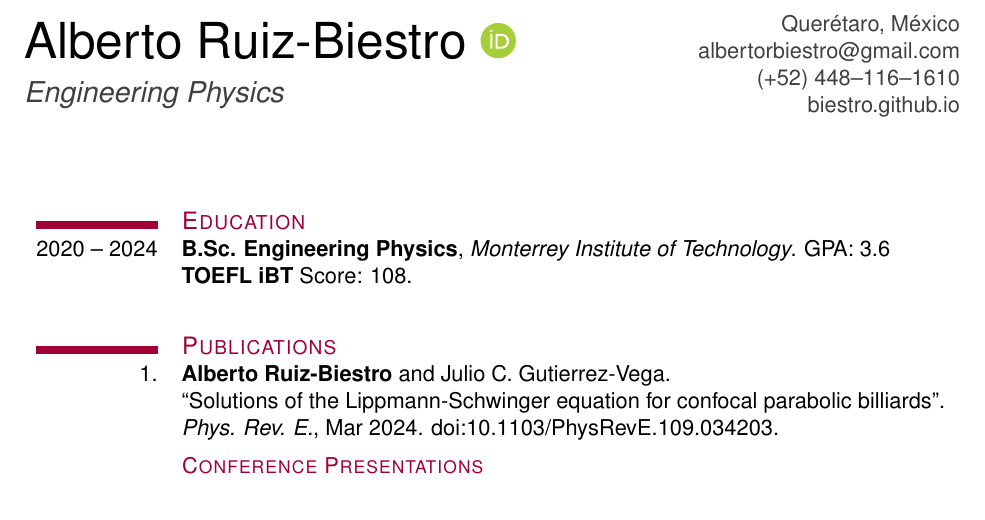
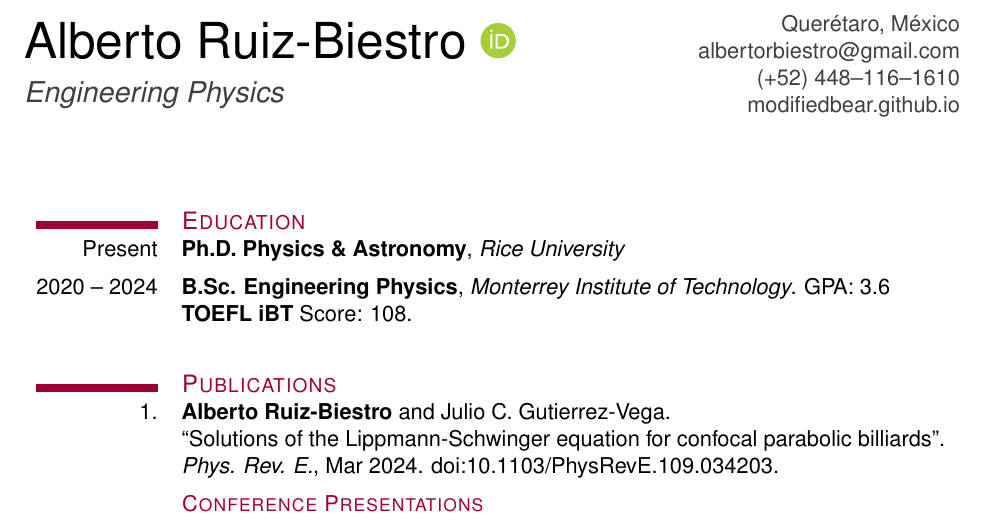
Before and after one commit to ModifiedBear/Resume, a LaTeX CV (cv.tex, which reads doi.sty): part of page 1 of 2, cut so that both start at the same text. Compiled offline with pdfLaTeX.

Commit message:
new pos at rice

```diff
--- a/cv.tex
+++ b/cv.tex
@@ -1,4 +1,5 @@
 \documentclass[letterpaper,11pt,notitlepage]{article}
+\NeedsTeXFormat{LaTeX2e}
 \usepackage{fancyhdr}
 \usepackage[letterpaper,footskip=0.6in,left=1.in, right=1.in, top=1in, bottom=1in]{geometry}
 %\usepackage[cm,empty]{fullpage}
@@ -13,7 +14,7 @@
 \usepackage{enumitem}
 \usepackage{bibentry}
 \usepackage{natbib}
-\usepackage{xhfill}
+% \usepackage{xhfill}
 \usepackage{enumitem}
 \usepackage{etoolbox}
 \usepackage{doi}
@@ -31,12 +32,13 @@
 \usepackage{xcolor,colortbl}
 %\usepackage{ragged2e}
 \usepackage{tabularx}
-\usepackage{ifthen}
+% \usepackage{ifthen}
 %\AtBeginDocument{\color{darkgray}}
 \usepackage{textcomp}
 \usepackage{orcidlink}  %% orcidID
 %\usepackage{fontspec}
-\newcommand*{\googlescholar}{\includegraphics[width=1.5ex]{google-scholar.pdf}}
+% \newcommand*{\googlescholar}{\includegraphics[width=1.5ex, natwidth=610,natheight=642]{google-scholar.pdf}} % if using latex
+\newcommand*{\googlescholar}{\includegraphics[width=1.5ex]{google-scholar.pdf}} % lualatex
 
 % rule command
 \definecolor{mycolor}{HTML}{9f0035}
@@ -55,7 +57,7 @@
   \endgroup
 }
 
-\newcommand*{\webpage}{(see my \href{https://biestro.github.io}{website})}
+\newcommand*{\webpage}{(see my \href{https://modifiedbear.github.io}{website})}
 
 \definecolor{infoboxcolor}{gray}{0.97}
 \definecolor{myblue}{RGB}{0,0,202}
@@ -106,7 +108,7 @@
 Querétaro, México\\
 \href{mailto:albertorbiestro@gmail.com}{albertorbiestro@gmail.com}\\
 (+52) 448--116--1610\\
-\href{https://biestro.github.io/}{biestro.github.io}\\
+\href{https://modifiedbear.github.io/}{modifiedbear.github.io}\\
 \end{minipage}
 
 %\bigskip
@@ -117,6 +119,7 @@ Querétaro, México\\
 % \columncolor{myred}
 \begin{longtable}{>{\raggedleft\arraybackslash}p{\lcolsize}>{\raggedright\arraybackslash}p{\rcolsize}}
 \myrule{}    & \textcolor{mycolor}{\large\textsc{Education}}\\
+Present & \textbf{Ph.D. Physics \& Astronomy}, \emph{Rice University}\\[0.5em]
 2020 -- 2024 & \textbf{B.Sc. Engineering Physics}, \emph{Monterrey Institute of Technology}. GPA: 3.6\\
 & \textbf{TOEFL iBT} Score: 108.\\[2.0em]
 \myrule{}    & \textcolor{mycolor}{\large\textsc{Publications}}\\
--- /dev/null
+++ b/doi.sty
@@ -0,0 +1,98 @@
+\NeedsTeXFormat{LaTeX2e}
+\ProvidesPackage{doi}[2018/09/09 handle doi numbers]
+
+%% This style file is based original code written by Heiko Oberdiek
+%% and published on comp.text.tex. It was packaged with permission
+%% as a style file by Maarten Sneep, with some minor changes suggested
+%% by Bruno Voisin to accomodate the Apple pdf framework
+%%
+%% This code is placed under the LPPL.
+%%
+%% Original discussion on Google under:
+%% http://groups.google.com/group/comp.text.tex/msg/922919daa207d613
+%%
+%% Comments and bug reports may be submitted via
+%% https://github.com/ho-tex/doi/issues
+%%
+%% You can hyperlink DOI numbers to dx.doi.org. Some publishers have elected to
+%% use some nasty characters in their doi numbering scheme (<, >, ; have all
+%% been spotted). This will either upset (La)TeX, or your pdf reader. This style
+%% file contains a user-level command \doi{}, which takes a doi number,
+%% and creates a hyperlink from it. The format of the doi can be controlled by
+%% redefining the \doitext command, which does not take an argument (unlike the
+%% command with the same name in the doipubmed package).
+%%
+%% Note: the \doi{} command connot be used within other macros.
+
+%% Change history:
+%% December 15, 2003: original code posted on Usenet (see link above)
+%% Somewhere in 2005: Bruno Voisin suggests some changes to accomodate the
+%%     Apple pdf framework on the Tex on Mac OS X mailing list.
+%% April 2007: Maarten packages the lot, and Karl Ove Hufthammer fixes a
+%%     few bugs introduced by Maarten (oops).
+%%     A \doitext command is added, following the example from doipubmed.
+%%     Some comments are added to make the code a little more readable.
+%% July 2007: Michael Orlov sends in a patch to correctly handle underscores.
+%% September 2018: David Carlisle for "Oberdiek Package Support Group"
+%%     Move to github https://github.com/ho-tex/doi/issues
+%%     Add macro defaulting to new
+%%     https://doi.org/ URL but may be set to old http://dx.doi.org/
+%%
+
+
+%% We need hyperref, but you probably want to load hyperref
+%% beforehand, or set some options later on.
+\RequirePackage{hyperref}
+
+%% To change the default prefix, redefine this command within your own code.
+%% It takes no argument, which is different from the doipubmed package.
+\newcommand{\doitext}{doi:}
+
+%% To change the default DOI URL resoloution URL, redefine this command
+%% within your own code.
+%% Previous versions of this package always used http://dx.doi.org/ but
+%% The preferred address is now as given here, https://doi.org/
+\newcommand{\doiurl}{https://doi.org/}
+
+%% The meat of the code.
+%% The first command opens a group, and changes a few catcodes.
+\newcommand*{\doi}{%
+  \begingroup
+  \lccode`\~=`\#\relax
+  \lowercase{\def~{\#}}%
+  \lccode`\~=`\_\relax
+  \lowercase{\def~{\_}}%
+  \lccode`\~=`\<\relax
+  \lowercase{\def~{\textless}}%
+  \lccode`\~=`\>\relax
+  \lowercase{\def~{\textgreater}}%
+  \lccode`\~=0\relax
+  \catcode`\#=\active
+  \catcode`\_=\active
+  \catcode`\<=\active
+  \catcode`\>=\active
+  \@doi
+}
+
+%% This is the actual command which processes the argument, with the catcodes
+%% set in the previous command
+%% it closes the group, and spits out the url.
+\def\@doi#1{%
+  \let\#\relax
+  \let\_\relax
+  \let\textless\relax
+  \let\textgreater\relax
+  \edef\x{\toks0={{#1}}}%
+  \x
+  \edef\#{\@percentchar23}%
+  \edef\_{_}%
+  \edef\textless{\@percentchar3C}% instead of {\string<} for Apple
+  \edef\textgreater{\@percentchar3E}% instead of {\sting>} for Apple
+  \edef\x{\toks2={\noexpand\href{\doiurl#1}}}%
+  \x
+  \edef\x{\endgroup\doitext\the\toks2 \the\toks0}%
+  \x
+}
+
+%% That's all folks.
+\endinput
```
Also changed, not shown: cv.pdf, 1 other file.
